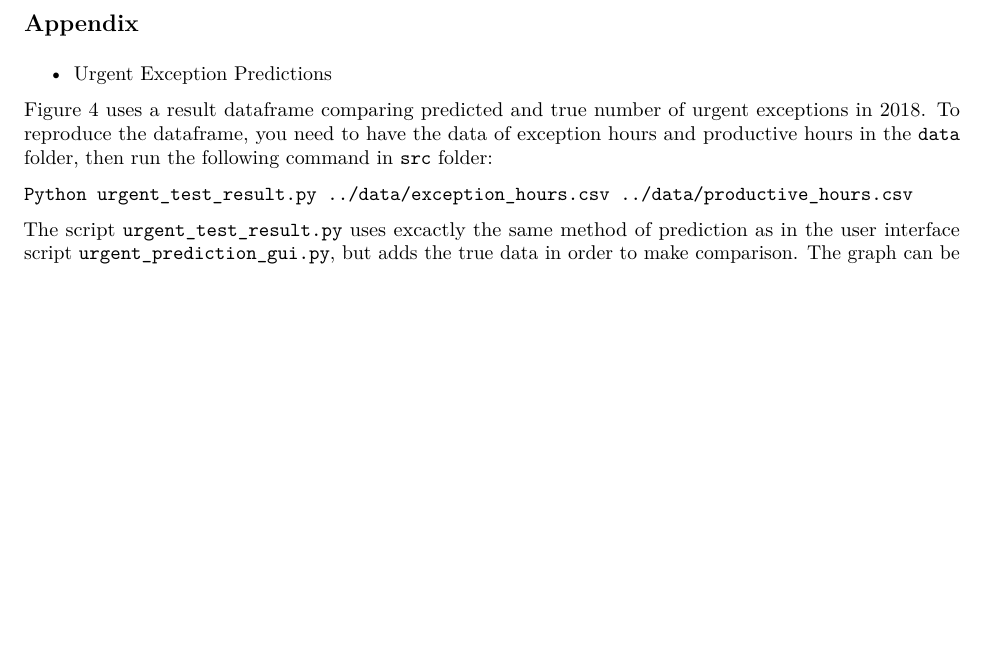
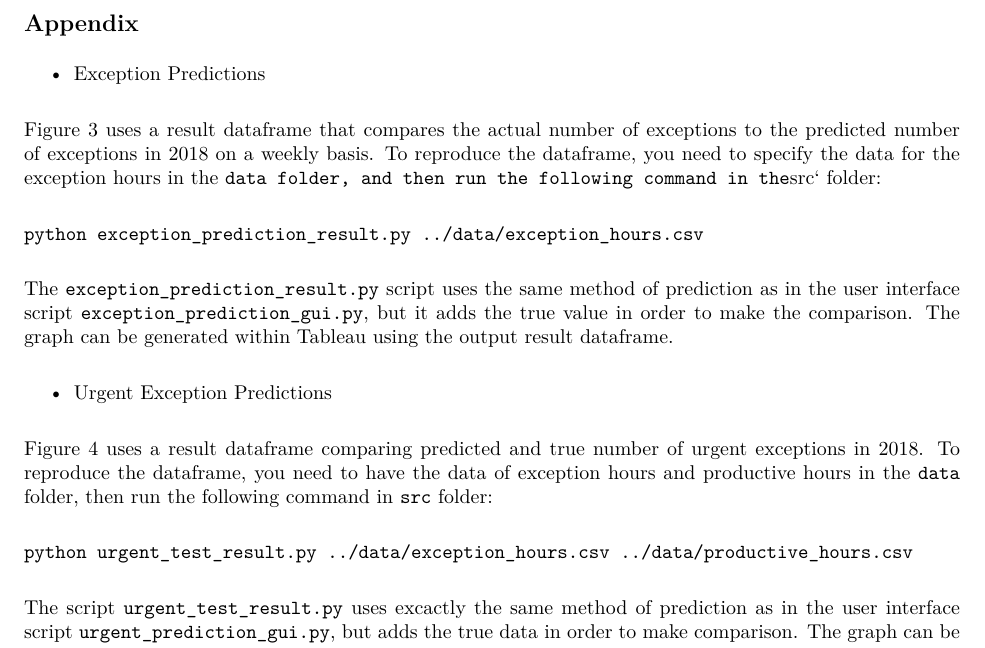
Before and after one commit to mchiriboga/Forecasting-of-Staffing-Needs-in-Health-Care, an R Markdown document (doc/Final_Report.Rmd): part of page 13 of 13 before the commit and part of page 12 of 12 after it, cut so that both start at the same text, the shorter picture padded with empty space. The pictures show the output file doc/Final_Report.pdf that the author committed with the source.

Commit message:
update appendix + add test script for appendix

````diff
--- a/doc/Final_Report.Rmd
+++ b/doc/Final_Report.Rmd
@@ -233,12 +233,22 @@ Finally, for the prediction models, we focused only on the top 3 nurse job famil
 
 ## Appendix
 
+- Exception Predictions
+
+Figure 3 uses a result dataframe that compares the actual number of exceptions to the predicted number of exceptions in 2018 on a weekly basis. To reproduce the dataframe, you need to specify the data for the exception hours in the `data folder, and then run the following command in the `src` folder:
+
+```
+python exception_prediction_result.py ../data/exception_hours.csv
+```
+
+The `exception_prediction_result.py` script uses the same method of prediction as in the user interface script `exception_prediction_gui.py`, but it adds the true value in order to make the comparison. The graph can be generated within Tableau using the output result dataframe.
+
 - Urgent Exception Predictions
 
 Figure 4 uses a result dataframe comparing predicted and true number of urgent exceptions in 2018. To reproduce the dataframe, you need to have the data of exception hours and productive hours in the `data` folder, then run the following command in `src` folder:
 
 ```
-Python urgent_test_result.py ../data/exception_hours.csv ../data/productive_hours.csv
+python urgent_test_result.py ../data/exception_hours.csv ../data/productive_hours.csv
 ```
 
 The script `urgent_test_result.py` uses excactly the same method of prediction as in the user interface script `urgent_prediction_gui.py`, but adds the true data in order to make comparison. The graph can be generated in Tableau using the output result dataframe.
````
Also changed, not shown: doc/Final_Report.pdf.
